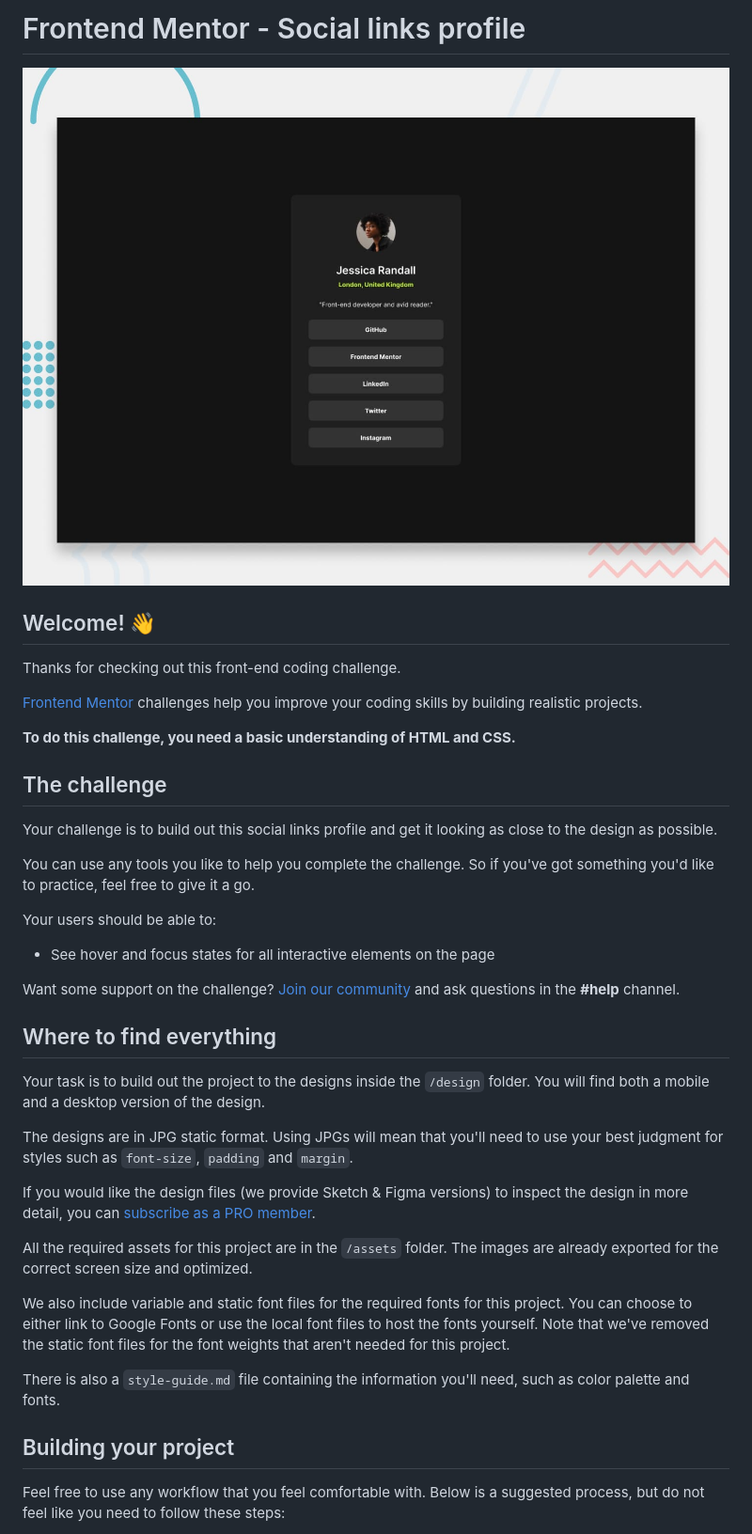
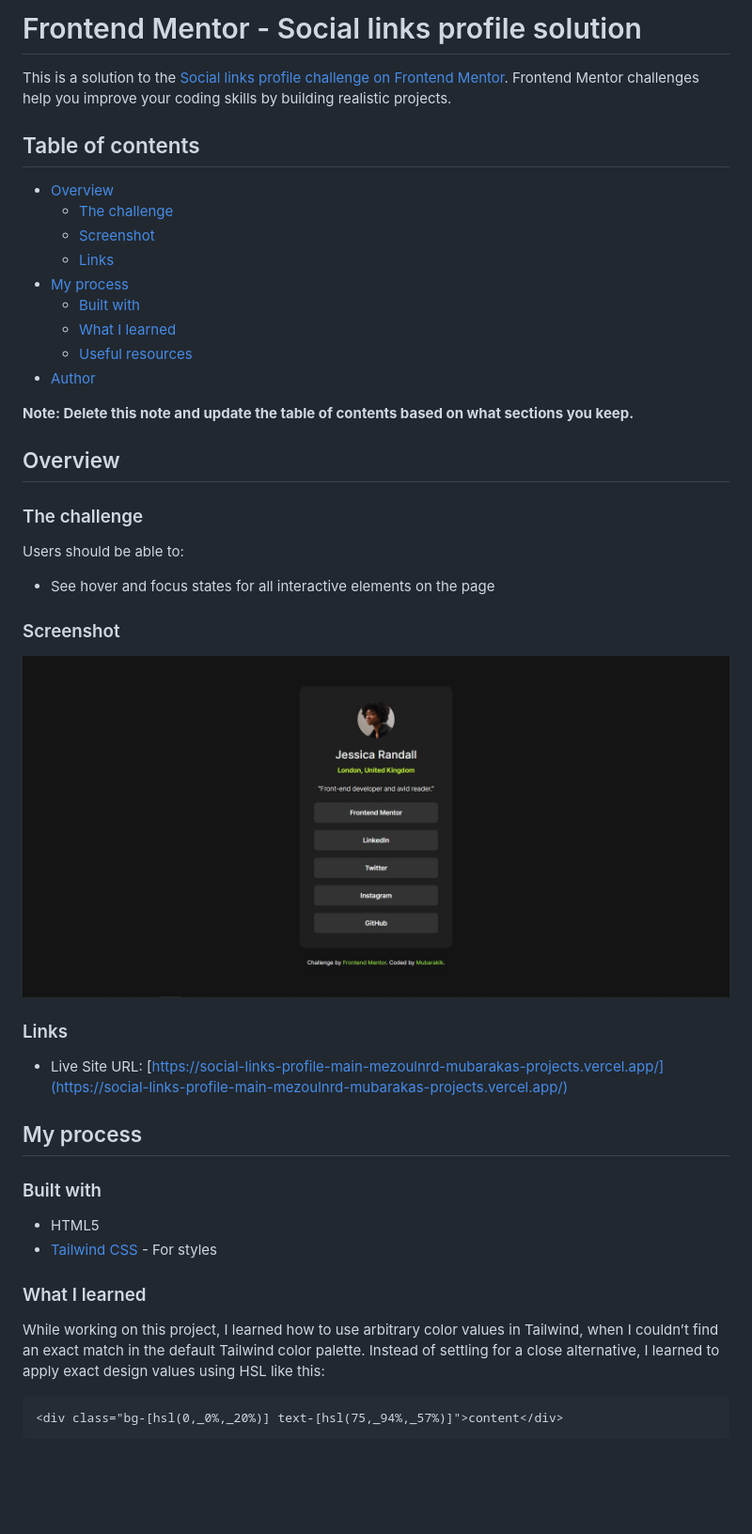
Before and after one commit to mubarakik/social-links-profile-main, a Markdown page: README.md, the part around the change printed below. Shown: that part at 94% size. GitHub-like rendering; pictures changed too: screenshot.JPG (added); blank space fills up the shorter version.

````diff
--- a/README.md
+++ b/README.md
@@ -1,42 +1,49 @@
-# Frontend Mentor - Social links profile
+# Frontend Mentor - Social links profile solution
 
-![Design preview for the Social links profile coding challenge](./preview.jpg)
+This is a solution to the [Social links profile challenge on Frontend Mentor](https://www.frontendmentor.io/challenges/social-links-profile-UG32l9m6dQ). Frontend Mentor challenges help you improve your coding skills by building realistic projects.
 
-## Welcome! 👋
+## Table of contents
 
-Thanks for checking out this front-end coding challenge.
+- [Overview](#overview)
+  - [The challenge](#the-challenge)
+  - [Screenshot](#screenshot)
+  - [Links](#links)
+- [My process](#my-process)
+  - [Built with](#built-with)
+  - [What I learned](#what-i-learned)
+  - [Useful resources](#useful-resources)
+- [Author](#author)
 
-[Frontend Mentor](https://www.frontendmentor.io) challenges help you improve your coding skills by building realistic projects.
+**Note: Delete this note and update the table of contents based on what sections you keep.**
 
-**To do this challenge, you need a basic understanding of HTML and CSS.**
+## Overview
 
-## The challenge
+### The challenge
 
-Your challenge is to build out this social links profile and get it looking as close to the design as possible.
-
-You can use any tools you like to help you complete the challenge. So if you've got something you'd like to practice, feel free to give it a go.
-
-Your users should be able to:
+Users should be able to:
 
 - See hover and focus states for all interactive elements on the page
 
-Want some support on the challenge? [Join our community](https://www.frontendmentor.io/community) and ask questions in the **#help** channel.
+### Screenshot
 
-## Where to find everything
+![](./screenshot.JPG)
 
-Your task is to build out the project to the designs inside the `/design` folder. You will find both a mobile and a desktop version of the design.
+### Links
 
-The designs are in JPG static format. Using JPGs will mean that you'll need to use your best judgment for styles such as `font-size`, `padding` and `margin`.
+- Live Site URL: [https://social-links-profile-main-mezoulnrd-mubarakas-projects.vercel.app/](https://social-links-profile-main-mezoulnrd-mubarakas-projects.vercel.app/)
 
-If you would like the design files (we provide Sketch & Figma versions) to inspect the design in more detail, you can [subscribe as a PRO member](https://www.frontendmentor.io/pro).
+## My process
 
-All the required assets for this project are in the `/assets` folder. The images are already exported for the correct screen size and optimized.
+### Built with
 
-We also include variable and static font files for the required fonts for this project. You can choose to either link to Google Fonts or use the local font files to host the fonts yourself. Note that we've removed the static font files for the font weights that aren't needed for this project.
+- HTML5
+- [Tailwind CSS](https://tailwindcss.com/) - For styles
 
-There is also a `style-guide.md` file containing the information you'll need, such as color palette and fonts.
+### What I learned
 
-## Building your project
+While working on this project, I learned how to use arbitrary color values in Tailwind, when I couldn’t find an exact match in the default Tailwind color palette. Instead of settling for a close alternative, I learned to apply exact design values using HSL like this:
 
-Feel free to use any workflow that you feel comfortable with. Below is a suggested process, but do not feel like you need to follow these steps:
+```html
+<div class="bg-[hsl(0,_0%,_20%)] text-[hsl(75,_94%,_57%)]">content</div>
+```
 
````
Also changed, not shown: other parts of README.md (+11 -44 lines), README-template.md (deleted, +0 -110 lines), 1 other file.
